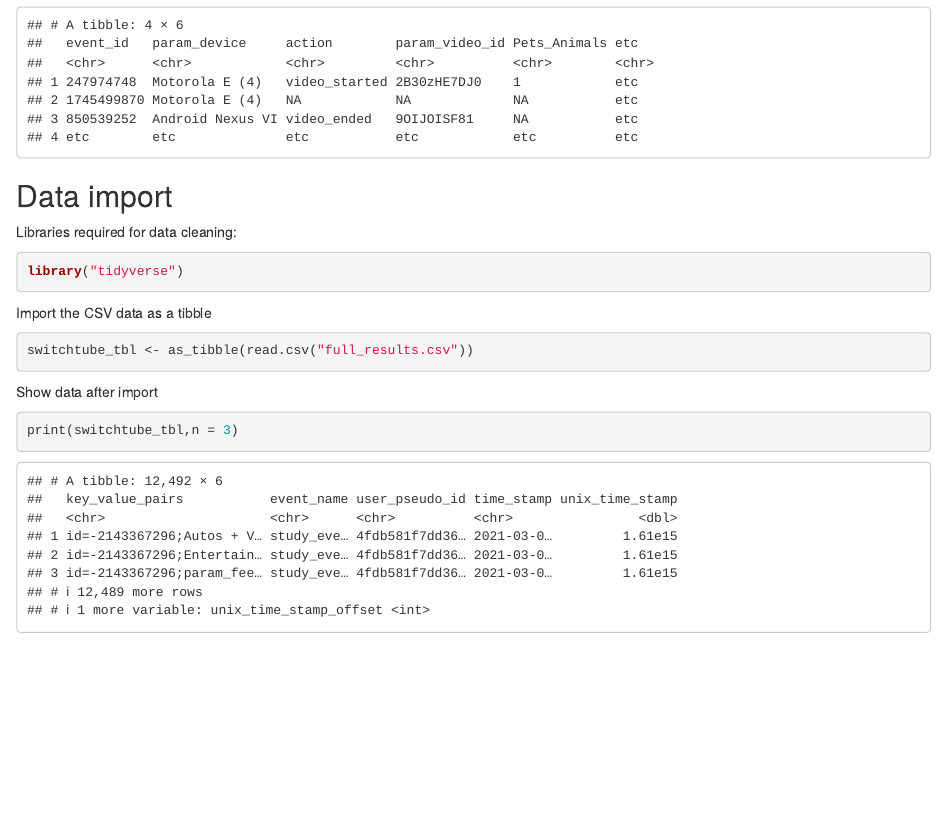
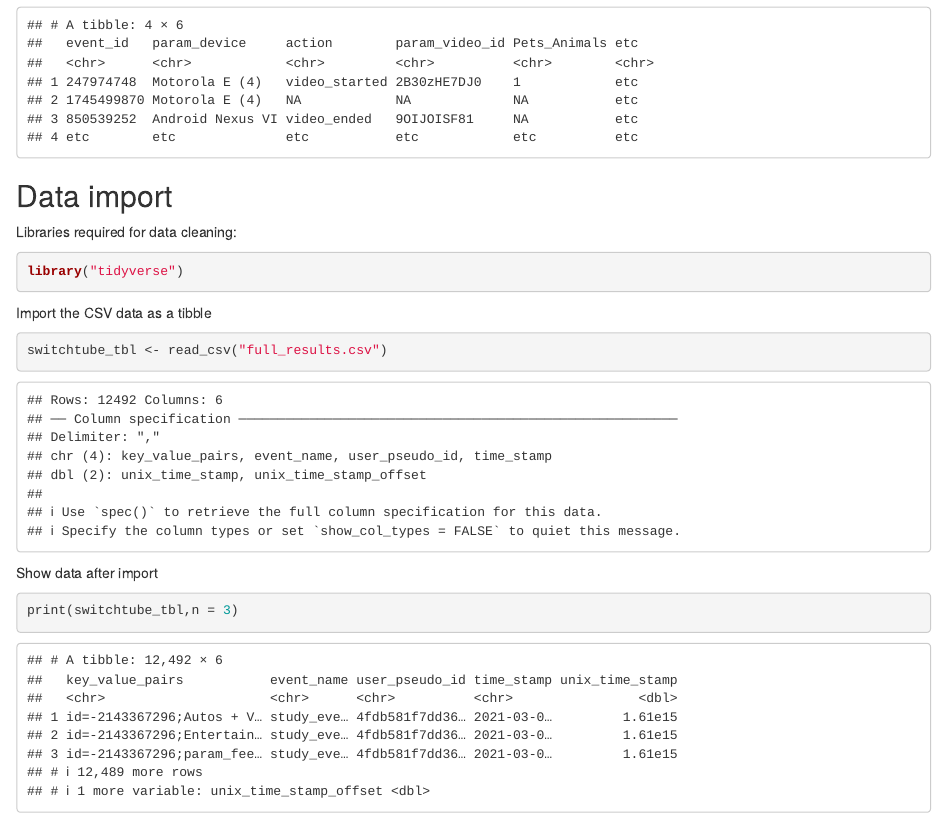
Before and after one commit to ulyngs/switchtube-analysis-example, an R Markdown document (switchtube.Rmd): the page in a window 1100 px wide, from 340 px down. Rendered offline with R 4.5, knitr and Pandoc, with nearby package versions.

Commit message:
use read_csv to read in a csv

````diff
--- a/switchtube.Rmd
+++ b/switchtube.Rmd
@@ -37,7 +37,7 @@ library("tidyverse")
 
 Import the CSV data as a tibble
 ```{r import_csv}
-switchtube_tbl <- as_tibble(read.csv("full_results.csv"))
+switchtube_tbl <- read_csv("full_results.csv")
 ```
 
 Show data after import
````
